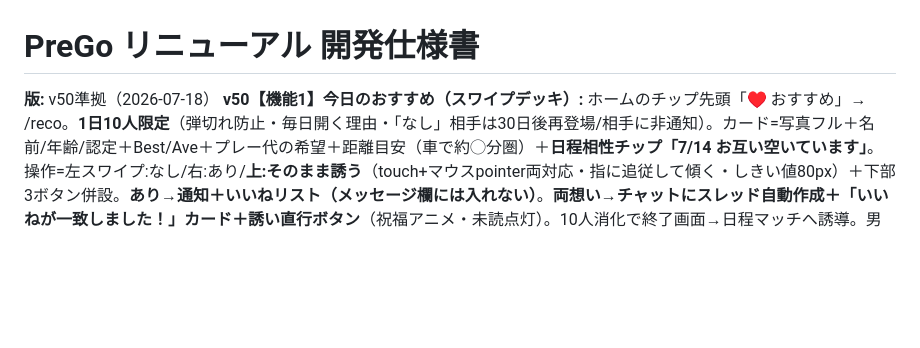
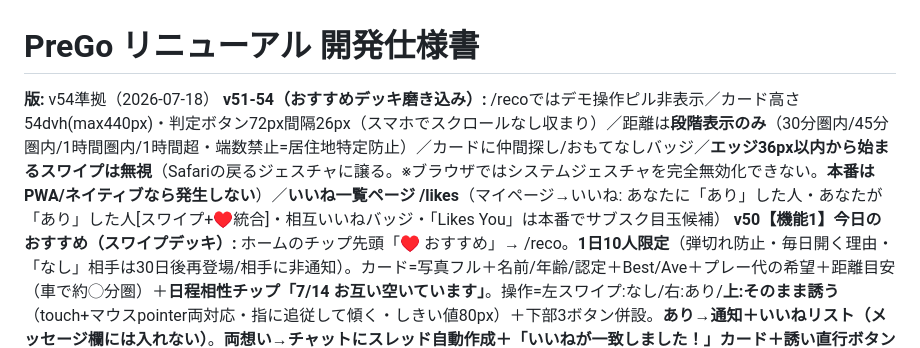
Before and after one commit to shuhei-mori/prego-design-proposal, a Markdown page: docs/開発仕様書.md, the part around the change. GitHub-like rendering; blank space fills up the shorter version.

Commit message:
docs: 仕様書をv54に更新（おすすめデッキ磨き込み・エッジスワイプ制約・いいね一覧）
Co-Authored-By: Claude Fable 5 <noreply@anthropic.com>

```diff
--- a/docs/開発仕様書.md
+++ b/docs/開発仕様書.md
@@ -1,6 +1,7 @@
 # PreGo リニューアル 開発仕様書
 
-**版:** v50準拠（2026-07-18）
+**版:** v54準拠（2026-07-18）
+**v51-54（おすすめデッキ磨き込み）:** /recoではデモ操作ピル非表示／カード高さ54dvh(max440px)・判定ボタン72px間隔26px（スマホでスクロールなし収まり）／距離は**段階表示のみ**（30分圏内/45分圏内/1時間圏内/1時間超・端数禁止=居住地特定防止）／カードに仲間探し/おもてなしバッジ／**エッジ36px以内から始まるスワイプは無視**（Safariの戻るジェスチャに譲る。※ブラウザではシステムジェスチャを完全無効化できない。**本番はPWA/ネイティブなら発生しない**）／**いいね一覧ページ /likes**（マイページ→いいね: あなたに「あり」した人・あなたが「あり」した人[スワイプ+♥統合]・相互いいねバッジ・「Likes You」は本番でサブスク目玉候補）
 **v50【機能1】今日のおすすめ（スワイプデッキ）:** ホームのチップ先頭「♥ おすすめ」→ /reco。**1日10人限定**（弾切れ防止・毎日開く理由・「なし」相手は30日後再登場/相手に非通知）。カード=写真フル＋名前/年齢/認定＋Best/Ave＋プレー代の希望＋距離目安（車で約◯分圏）＋**日程相性チップ「7/14 お互い空いています」**。操作=左スワイプ:なし/右:あり/**上:そのまま誘う**（touch+マウスpointer両対応・指に追従して傾く・しきい値80px）＋下部3ボタン併設。**あり→通知＋いいねリスト（メッセージ欄には入れない）**。**両想い→チャットにスレッド自動作成＋「いいねが一致しました！」カード＋誘い直行ボタン**（祝福アニメ・未読点灯）。10人消化で終了画面→日程マッチへ誘導。男女両対応（女性無料）
 **v48-49の変更:** ①お誘い設定にラウンド受付停止トグル ②**未読管理**（メッセージ一覧・フッター・ベルの赤丸は実際の未読/未確認と連動。スレッドを開くと消える・通知を開くとベルの丸が消える・一覧の最後がカードのスレッドは「✅マッチが成立しました」等のプレビュー表示） ③チャット内の確定シートを**「予定の確定」**に改称し会う形式3択（ラウンド/インドア/打ちっぱなし）＋形式連動の会場候補＋「相談して決める」対応 ④練習系の会場候補に**「他の施設を探す」（Googleマップ検索リンク）と施設名の直接入力**を追加（誘い・オファー両方）
 **v47の主変更（森氏フィードバック一括反映）:** ①カレンダー=月ナビは端の月で片側矢印のみ・矢印中央合わせ・カレンダーは折りたたみ可（デフォルト展開）・ヘッダーの英字月表記は廃止 ②惜しいマッチ導線を金枠で強調（「あなたの空き日に惜しいマッチ」） ③誘い/オファーの会う形式UIを縦カード型に統一 ④会場候補=合流方法の選択に連動（現地選択なら現地プラン）・「相談して決める」行追加・選択中の移動時間サマリー表示・「送迎のため移動負担なし」に文言明確化・合流方法の推奨は相手の希望に連動（送迎希望の相手なら車送迎が推奨） ⑤誘いは送信前に内容確認＋注意事項同意チェック必須 ⑥受信側はオファーの形式も変更可（謝礼が本人設定額に連動して再計算） ⑦ラウンドも受付停止可（女性のお誘い設定） ⑧チャットカードに送信者ラベル（あなたから/◯◯さんから・左右寄せ） ⑨段取り=集合時間セレクト化（ラウンド5:00-10:00の15分刻み21択・練習系10:00-22:00の30分刻み）・地図ピンはGoogleマップリンク ⑩評価カードは必ずマッチカードの後（時系列保証）・評価送信後に中央sys「⛳ ラウンドお疲れ様でした。」 ⑪認定条件の自己紹介は50字以上 ⑫居住地は郵便番号入力（住所自動表示・非公開） ⑬ペイウォールは**ラウンド日の翌日**から（当日まで無料・日程相談中は確定まで無料） ⑭無料会員の希望日登録は5日まで（サブスク無制限・女性は無制限） ⑮コンペ=女性は個別招待でなく全体告知・同一画面の再操作でスクロール位置維持・プレー代アンケートは新規登録チュートリアルに必須
```
